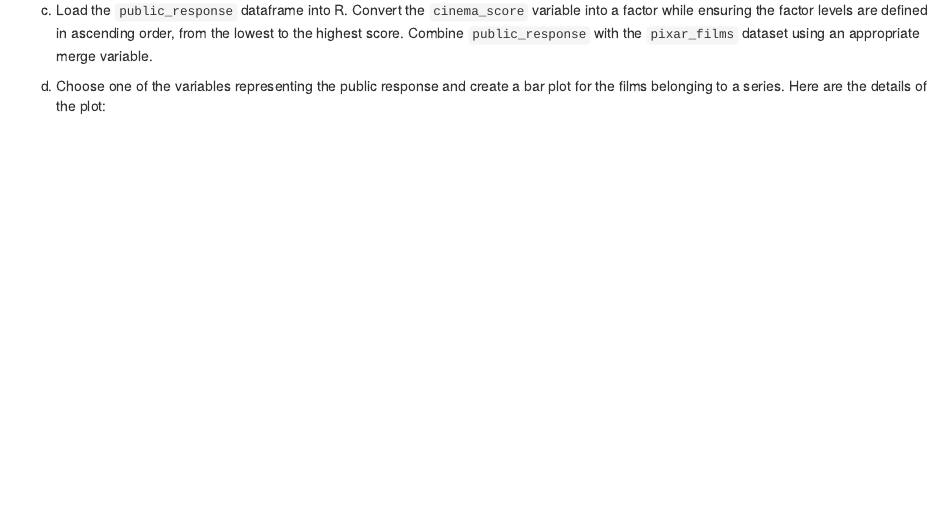
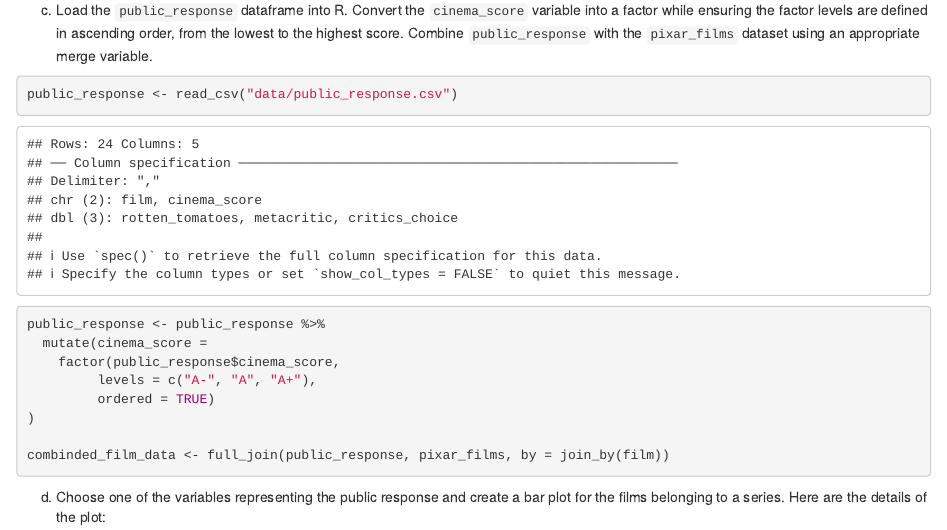
Before and after one commit to AndreasWei/exeRcise-sheet-3, an R Markdown document (2025-exeRcise-sheet-3.Rmd): the page in a window 1100 px wide, from 2460 px down. Rendered offline with R 4.5, knitr and Pandoc, with nearby package versions; drawn as R Markdown's standard HTML page in place of the format the file asks for.

Commit message:
Commit task 3c

````diff
--- a/2025-exeRcise-sheet-3.Rmd
+++ b/2025-exeRcise-sheet-3.Rmd
@@ -128,6 +128,20 @@ c)  Load the `public_response` dataframe into R. Convert the
     highest score. Combine `public_response` with the `pixar_films`
     dataset using an appropriate merge variable.
 
+```{r}
+public_response <- read_csv("data/public_response.csv")
+
+public_response <- public_response %>%
+  mutate(cinema_score =
+    factor(public_response$cinema_score,
+         levels = c("A-", "A", "A+"),
+         ordered = TRUE)
+)
+
+combinded_film_data <- full_join(public_response, pixar_films, by = join_by(film))
+```
+
+
 d)  Choose one of the variables representing the public response and
     create a bar plot for the films belonging to a series. Here are the
     details of the plot:
````
